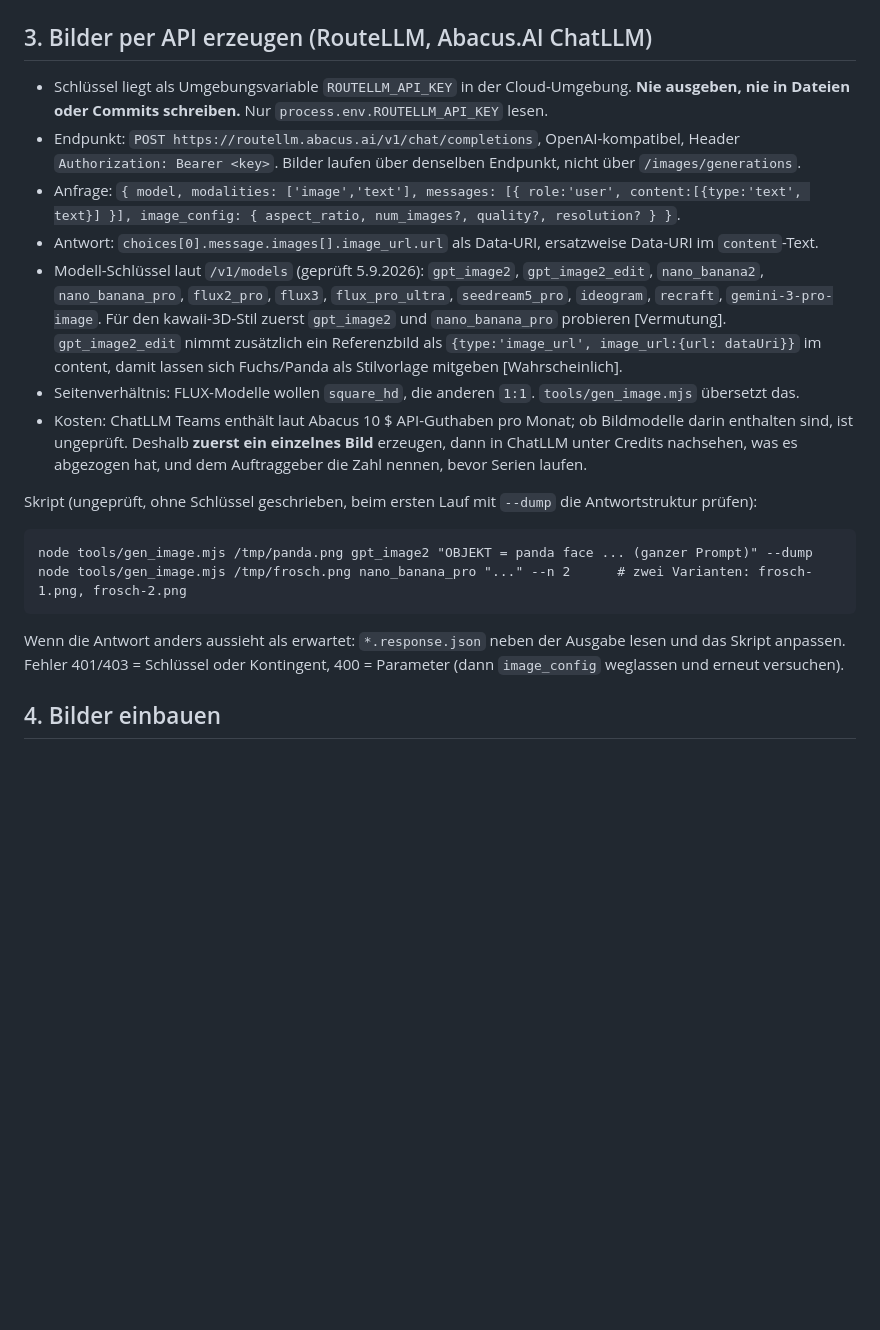
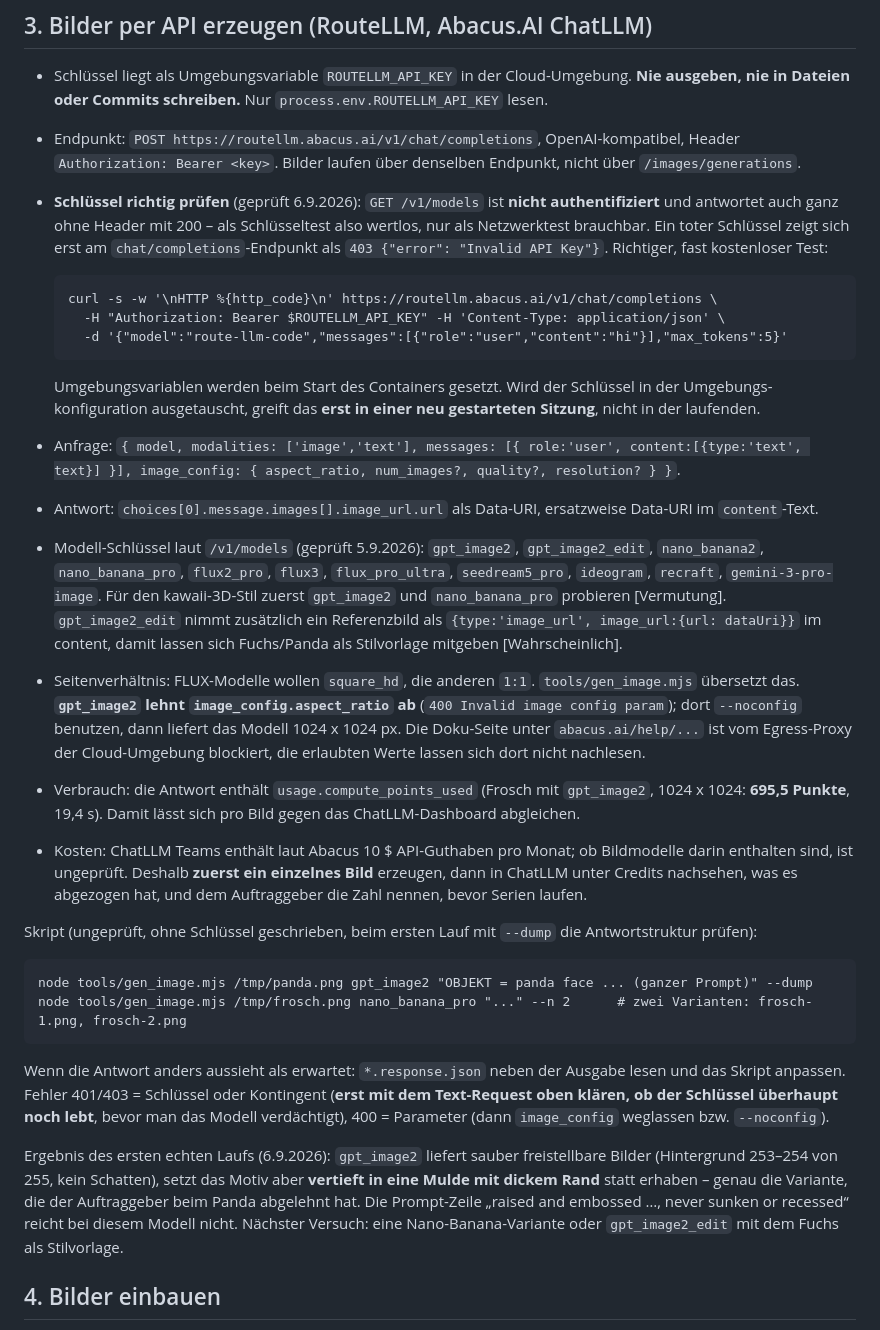
Before and after one commit to luperttrading-lab/Zettel, a Markdown page: docs/UEBERGABE.md, the part around the change. GitHub-like rendering; blank space fills up the shorter version.

Commit message:
Uebergabe: /v1/models pruegt keinen Schluessel, echter Test ueber chat/completions
Ergaenzt: gpt_image2 lehnt aspect_ratio ab (--noconfig), compute_points_used
als Verbrauchsmass, Befund zum vertieften Motiv bei gpt_image2, Hinweis dass
ein gewechselter Schluessel erst in einer neuen Sitzung ankommt.

Co-Authored-By: Claude Opus 5 <noreply@anthropic.com>
Claude-Session: https://claude.ai/code/session_011rhW2YGJ7uxL717Y6AeSE2

````diff
--- a/docs/UEBERGABE.md
+++ b/docs/UEBERGABE.md
@@ -77,6 +77,19 @@ Square image, 1024 x 1024 pixels.
   Dateien oder Commits schreiben.** Nur `process.env.ROUTELLM_API_KEY` lesen.
 - Endpunkt: `POST https://routellm.abacus.ai/v1/chat/completions`, OpenAI-kompatibel, Header
   `Authorization: Bearer <key>`. Bilder laufen über denselben Endpunkt, nicht über `/images/generations`.
+- **Schlüssel richtig prüfen** (geprüft 6.9.2026): `GET /v1/models` ist **nicht authentifiziert** und antwortet
+  auch ganz ohne Header mit 200 – als Schlüsseltest also wertlos, nur als Netzwerktest brauchbar. Ein toter
+  Schlüssel zeigt sich erst am `chat/completions`-Endpunkt als `403 {"error": "Invalid API Key"}`. Richtiger,
+  fast kostenloser Test:
+
+  ```
+  curl -s -w '\nHTTP %{http_code}\n' https://routellm.abacus.ai/v1/chat/completions \
+    -H "Authorization: Bearer $ROUTELLM_API_KEY" -H 'Content-Type: application/json' \
+    -d '{"model":"route-llm-code","messages":[{"role":"user","content":"hi"}],"max_tokens":5}'
+  ```
+
+  Umgebungsvariablen werden beim Start des Containers gesetzt. Wird der Schlüssel in der Umgebungs-
+  konfiguration ausgetauscht, greift das **erst in einer neu gestarteten Sitzung**, nicht in der laufenden.
 - Anfrage: `{ model, modalities: ['image','text'], messages: [{ role:'user', content:[{type:'text', text}] }], image_config: { aspect_ratio, num_images?, quality?, resolution? } }`.
 - Antwort: `choices[0].message.images[].image_url.url` als Data-URI, ersatzweise Data-URI im `content`-Text.
 - Modell-Schlüssel laut `/v1/models` (geprüft 5.9.2026): `gpt_image2`, `gpt_image2_edit`, `nano_banana2`,
@@ -85,6 +98,11 @@ Square image, 1024 x 1024 pixels.
   `gpt_image2_edit` nimmt zusätzlich ein Referenzbild als `{type:'image_url', image_url:{url: dataUri}}` im
   content, damit lassen sich Fuchs/Panda als Stilvorlage mitgeben [Wahrscheinlich].
 - Seitenverhältnis: FLUX-Modelle wollen `square_hd`, die anderen `1:1`. `tools/gen_image.mjs` übersetzt das.
+  **`gpt_image2` lehnt `image_config.aspect_ratio` ab** (`400 Invalid image config param`); dort
+  `--noconfig` benutzen, dann liefert das Modell 1024 x 1024 px. Die Doku-Seite unter `abacus.ai/help/...`
+  ist vom Egress-Proxy der Cloud-Umgebung blockiert, die erlaubten Werte lassen sich dort nicht nachlesen.
+- Verbrauch: die Antwort enthält `usage.compute_points_used` (Frosch mit `gpt_image2`, 1024 x 1024:
+  **695,5 Punkte**, 19,4 s). Damit lässt sich pro Bild gegen das ChatLLM-Dashboard abgleichen.
 - Kosten: ChatLLM Teams enthält laut Abacus 10 $ API-Guthaben pro Monat; ob Bildmodelle darin enthalten sind, ist
   ungeprüft. Deshalb **zuerst ein einzelnes Bild** erzeugen, dann in ChatLLM unter Credits nachsehen, was es
   abgezogen hat, und dem Auftraggeber die Zahl nennen, bevor Serien laufen.
@@ -97,7 +115,14 @@ node tools/gen_image.mjs /tmp/frosch.png nano_banana_pro "..." --n 2      # zwei
 ```
 
 Wenn die Antwort anders aussieht als erwartet: `*.response.json` neben der Ausgabe lesen und das Skript anpassen.
-Fehler 401/403 = Schlüssel oder Kontingent, 400 = Parameter (dann `image_config` weglassen und erneut versuchen).
+Fehler 401/403 = Schlüssel oder Kontingent (**erst mit dem Text-Request oben klären, ob der Schlüssel überhaupt
+noch lebt**, bevor man das Modell verdächtigt), 400 = Parameter (dann `image_config` weglassen bzw. `--noconfig`).
+
+Ergebnis des ersten echten Laufs (6.9.2026): `gpt_image2` liefert sauber freistellbare Bilder (Hintergrund
+253–254 von 255, kein Schatten), setzt das Motiv aber **vertieft in eine Mulde mit dickem Rand** statt erhaben –
+genau die Variante, die der Auftraggeber beim Panda abgelehnt hat. Die Prompt-Zeile „raised and embossed …,
+never sunken or recessed“ reicht bei diesem Modell nicht. Nächster Versuch: eine Nano-Banana-Variante oder
+`gpt_image2_edit` mit dem Fuchs als Stilvorlage.
 
 ## 4. Bilder einbauen
 
````
